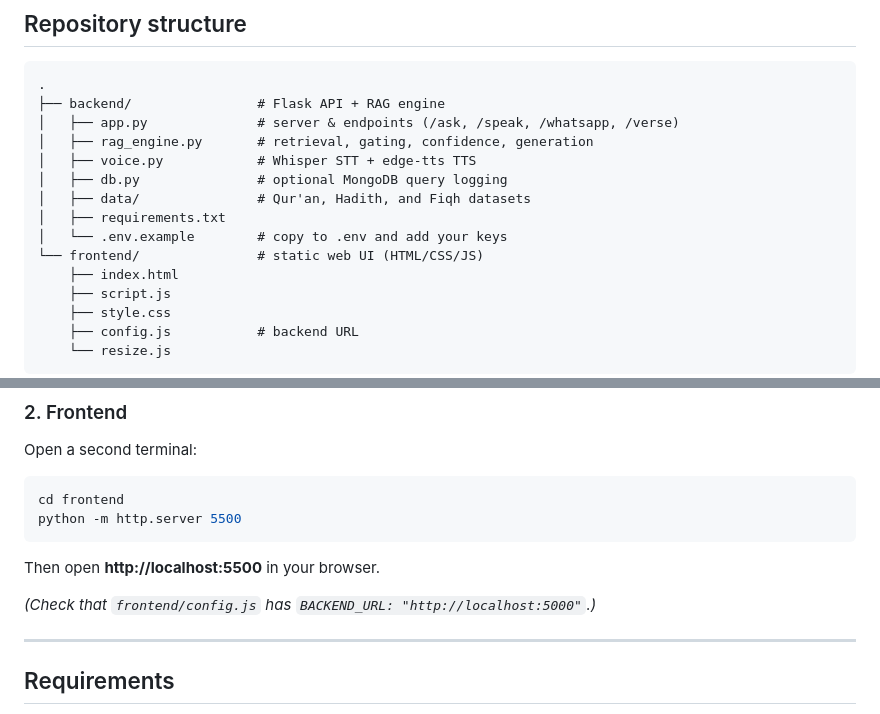
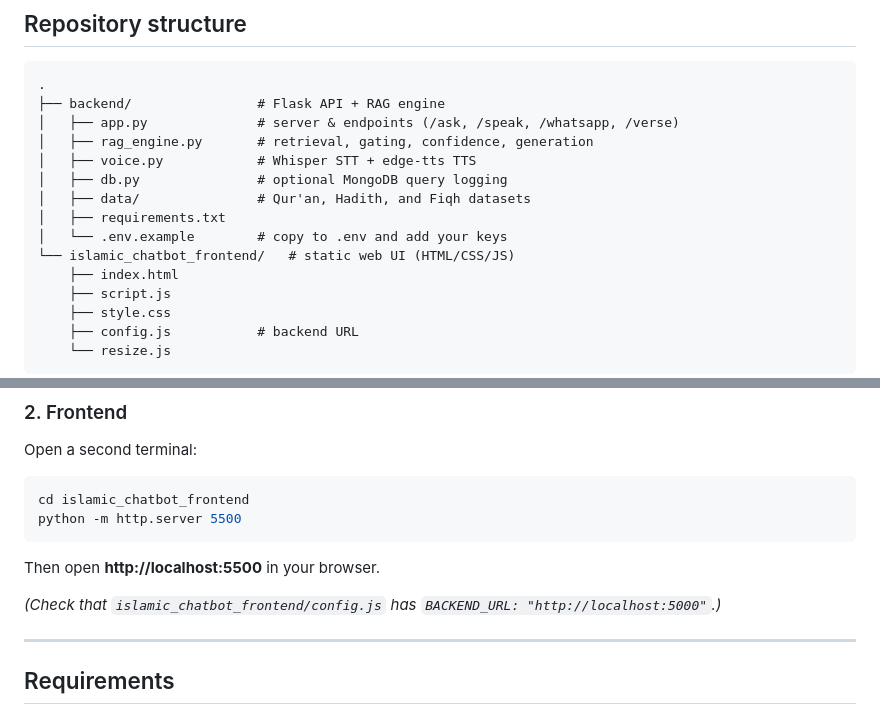
Before and after one commit to Fubuki-O9/islamic-fiqh-chatbot, a Markdown page: README.md, 2 parts joined by grey strips. GitHub-like rendering.

Commit message:
New readme

````diff
--- a/README.md
+++ b/README.md
@@ -67,7 +67,7 @@ automatically on first run** — see below.
 │   ├── data/               # Qur'an, Hadith, and Fiqh datasets
 │   ├── requirements.txt
 │   └── .env.example        # copy to .env and add your keys
-└── frontend/               # static web UI (HTML/CSS/JS)
+└── islamic_chatbot_frontend/   # static web UI (HTML/CSS/JS)
     ├── index.html
     ├── script.js
     ├── style.css
@@ -113,13 +113,13 @@ The first run downloads the fine-tuned model from Hugging Face — give it a min
 Open a second terminal:
 
 ```bash
-cd frontend
+cd islamic_chatbot_frontend
 python -m http.server 5500
 ```
 
 Then open **http://localhost:5500** in your browser.
 
-*(Check that `frontend/config.js` has `BACKEND_URL: "http://localhost:5000"`.)*
+*(Check that `islamic_chatbot_frontend/config.js` has `BACKEND_URL: "http://localhost:5000"`.)*
 
 ---
 
````
